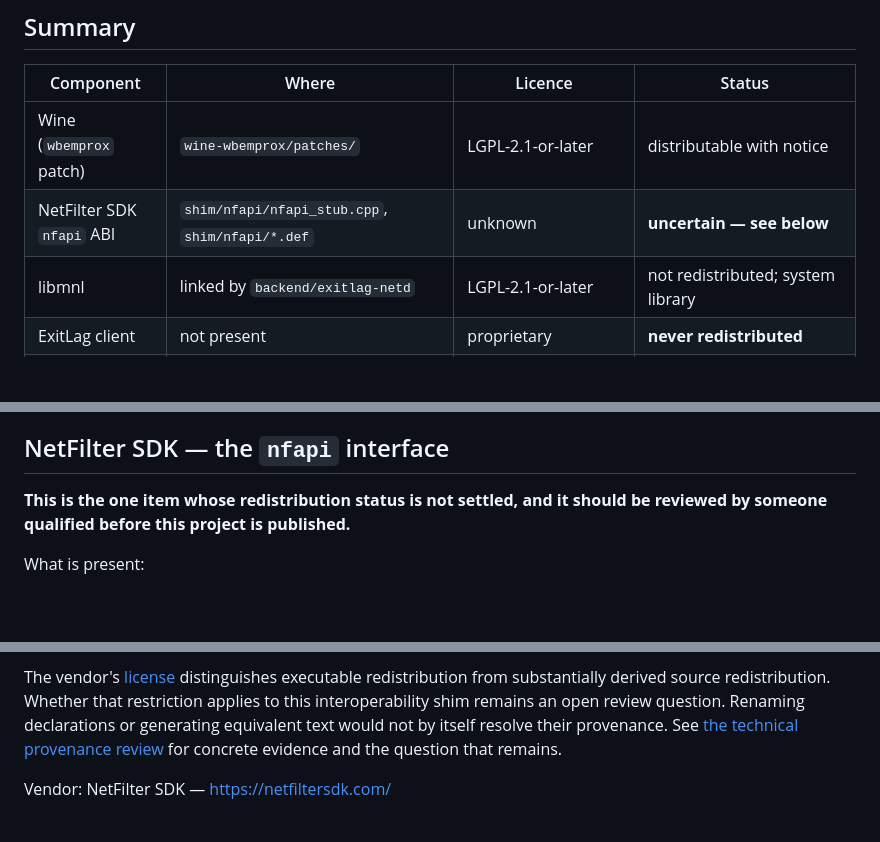
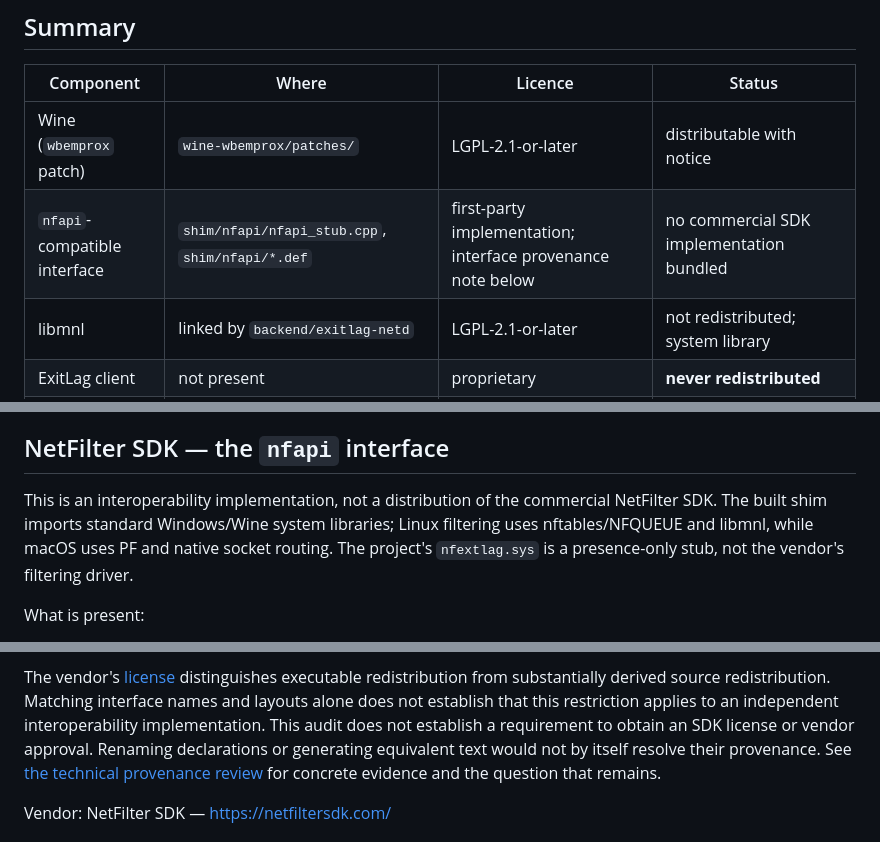
Before and after one commit to Cheaux/exitlag-bridge, a Markdown page: THIRD_PARTY.md, 3 parts joined by grey strips. Drawn GitHub-style; blank space fills up the shorter version.

```diff
--- a/THIRD_PARTY.md
+++ b/THIRD_PARTY.md
@@ -9,7 +9,7 @@ where redistribution status is not certain — says so instead of guessing.
 | Component | Where | Licence | Status |
 |---|---|---|---|
 | Wine (`wbemprox` patch) | `wine-wbemprox/patches/` | LGPL-2.1-or-later | distributable with notice |
-| NetFilter SDK `nfapi` ABI | `shim/nfapi/nfapi_stub.cpp`, `shim/nfapi/*.def` | unknown | **uncertain — see below** |
+| `nfapi`-compatible interface | `shim/nfapi/nfapi_stub.cpp`, `shim/nfapi/*.def` | first-party implementation; interface provenance note below | no commercial SDK implementation bundled |
 | libmnl | linked by `backend/exitlag-netd` | LGPL-2.1-or-later | not redistributed; system library |
 | ExitLag client | not present | proprietary | **never redistributed** |
 | Zig compiler runtime | Selected builtins may be linked into the Windows shim | MIT | notice retained in `LICENSES/Zig-MIT.txt` |
@@ -32,8 +32,11 @@ Upstream: <https://gitlab.winehq.org/wine/wine>
 
 ## NetFilter SDK — the `nfapi` interface
 
-**This is the one item whose redistribution status is not settled, and it should
-be reviewed by someone qualified before this project is published.**
+This is an interoperability implementation, not a distribution of the commercial
+NetFilter SDK. The built shim imports standard Windows/Wine system libraries;
+Linux filtering uses nftables/NFQUEUE and libmnl, while macOS uses PF and native
+socket routing. The project's `nfextlag.sys` is a presence-only stub, not the
+vendor's filtering driver.
 
 What is present:
 
@@ -55,8 +58,9 @@ independently, and this document does not grant legal clearance.
 
 The vendor's [license](https://www.netfiltersdk.com/license.html) distinguishes
 executable redistribution from substantially derived source redistribution.
-Whether that restriction applies to this interoperability shim remains an open
-review question. Renaming declarations or generating equivalent text would not
+Matching interface names and layouts alone does not establish that this
+restriction applies to an independent interoperability implementation. This audit
+does not establish a requirement to obtain an SDK license or vendor approval. Renaming declarations or generating equivalent text would not
 by itself resolve their provenance. See [the technical provenance review](docs/provenance-review.md)
 for concrete evidence and the question that remains.
 
```
Also changed, not shown: README.md (+9 -0 lines), docs/provenance-review.md (+18 -2 lines).
